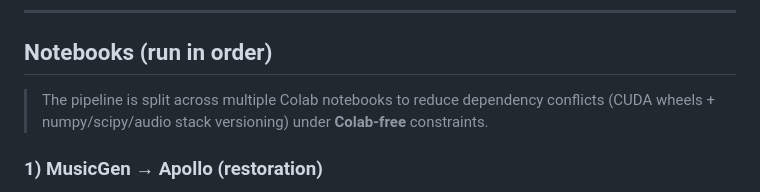
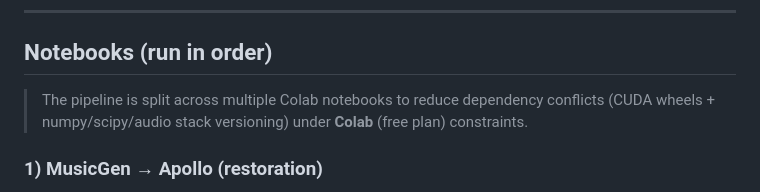
Before and after one commit to rlpb/HARP-312, a Markdown page: README.md, the part around the change. GitHub-like rendering.

```diff
--- a/README.md
+++ b/README.md
@@ -74,7 +74,7 @@ Repo: https://github.com/rlpb/HARP-312
 
 ## Notebooks (run in order)
 
-> The pipeline is split across multiple Colab notebooks to reduce dependency conflicts (CUDA wheels + numpy/scipy/audio stack versioning) under **Colab-free** constraints.
+> The pipeline is split across multiple Colab notebooks to reduce dependency conflicts (CUDA wheels + numpy/scipy/audio stack versioning) under **Colab** (free plan) constraints.
 
 ### 1) MusicGen → Apollo (restoration)
 [![Open In Colab](https://colab.research.google.com/assets/colab-badge.svg)](https://colab.research.google.com/github/rlpb/HARP-312/blob/main/notebooks/1_MusicGen_Apollo_HARP312.ipynb)
```
